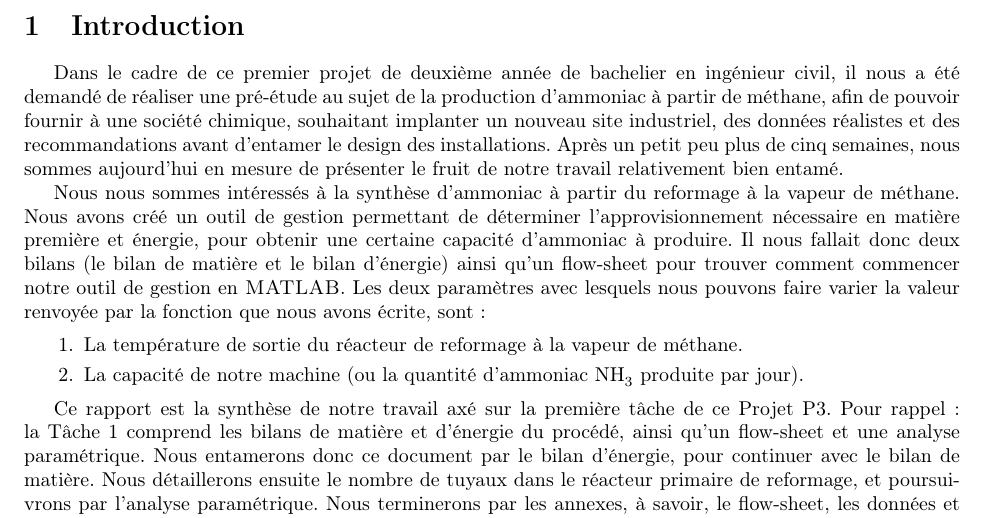
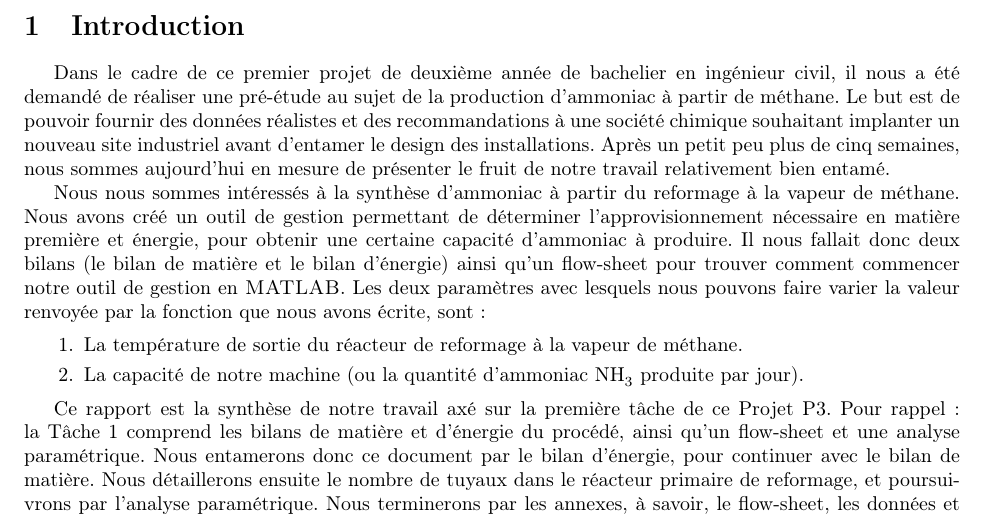
Before and after one commit to sarte/ProjetP3, a LaTeX document (Projet/tache1/deuxieme rapport/RapportFinal.tex, which reads Projet/tache1/deuxieme rapport/intro.tex): part of page 3 of 9, cut so that both start at the same text. Compiled offline with pdfLaTeX.

Commit message:
Update intro.tex

```diff
--- a/Projet/tache1/deuxieme rapport/intro.tex
+++ b/Projet/tache1/deuxieme rapport/intro.tex
@@ -1,8 +1,8 @@
 \section{Introduction}
 
 Dans le cadre de ce premier projet de deuxième année de bachelier en ingénieur civil, il nous a été demandé
-de réaliser une pré-étude au sujet de la production d'ammoniac à partir de méthane, afin de pouvoir fournir
-à une société chimique, souhaitant implanter un nouveau site industriel, des données réalistes et des recommandations
+de réaliser une pré-étude au sujet de la production d'ammoniac à partir de méthane. Le but est de pouvoir fournir
+des données réalistes et des recommandations à une société chimique souhaitant implanter un nouveau site industriel
 avant d’entamer le design des installations. Après un petit peu plus de cinq semaines, nous sommes aujourd'hui en
 mesure de présenter le fruit de notre travail relativement bien entamé.
 
```
